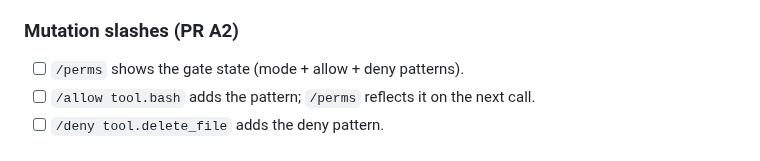
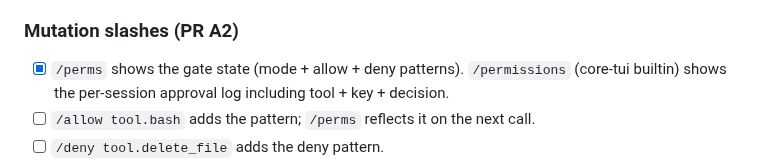
Before and after one commit to go-steer/core-agent, a Markdown page: docs/remote-tui-smoketest.md, the part around the change. GitHub-like rendering.

Commit message:
docs(smoketest): mark /perms + /permissions verified

```diff
--- a/docs/remote-tui-smoketest.md
+++ b/docs/remote-tui-smoketest.md
@@ -166,7 +166,9 @@ branch.
 
 ### Mutation slashes (PR A2)
 
-- [ ] `/perms` shows the gate state (mode + allow + deny patterns).
+- [x] `/perms` shows the gate state (mode + allow + deny patterns).
+      `/permissions` (core-tui builtin) shows the per-session
+      approval log including tool + key + decision.
 - [ ] `/allow tool.bash` adds the pattern; `/perms` reflects it on
       the next call.
 - [ ] `/deny tool.delete_file` adds the deny pattern.
```
